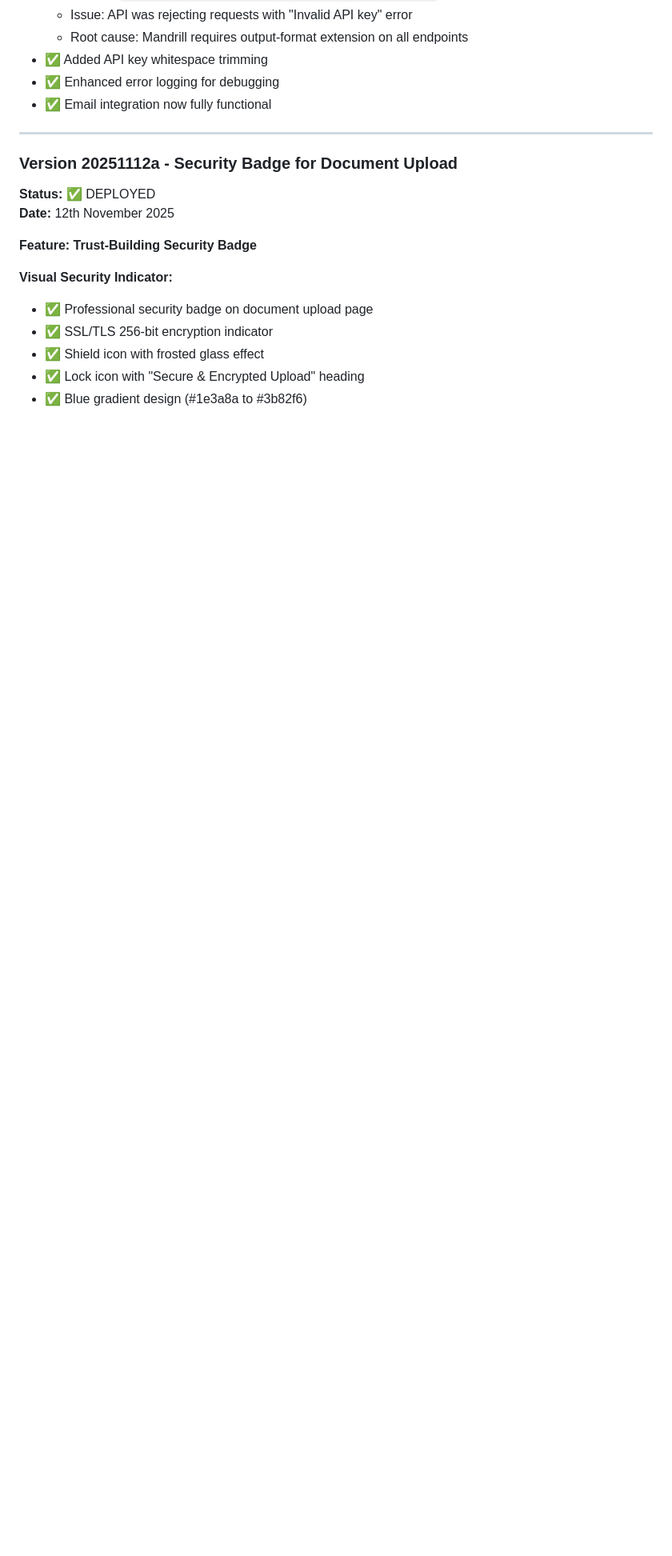
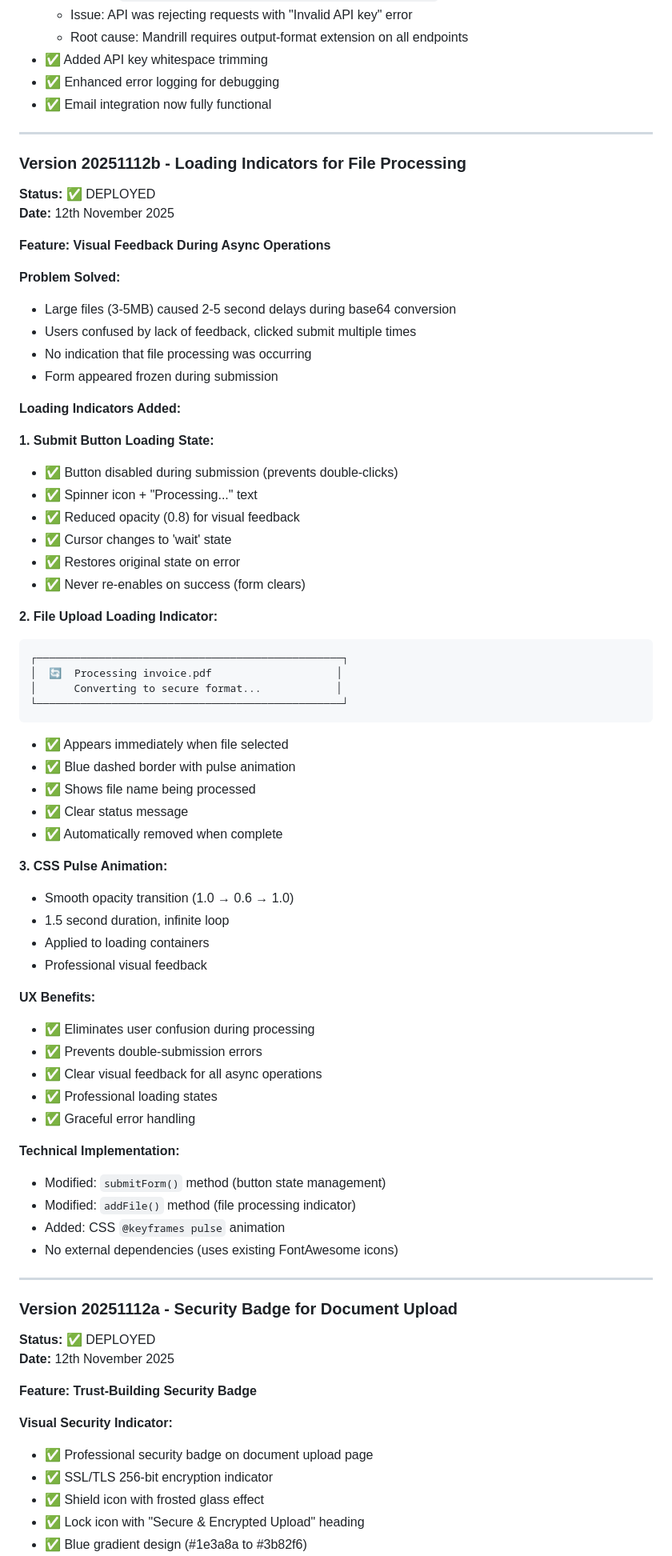
Before and after one commit to shadoff88/esf_quote, a Markdown page: README.md, the part around one of its changes. Shown at 80% size. GitHub-like rendering; blank space fills up the shorter version.

Commit message:
docs: Add Version 20251112b (Loading Indicators) to README
- Updated version number to v20251112b
- Added comprehensive documentation for loading indicators
- Documented submit button loading state
- Documented file upload loading indicator
- Documented CSS pulse animation
- Updated features list with loading indicator mentions
- Included problem statement and UX benefits

````diff
--- a/README.md
+++ b/README.md
@@ -394,6 +396,62 @@ netlify dev
 
 ---
 
+### Version 20251112b - Loading Indicators for File Processing
+**Status:** ✅ DEPLOYED
+**Date:** 12th November 2025
+
+**Feature: Visual Feedback During Async Operations**
+
+**Problem Solved:**
+- Large files (3-5MB) caused 2-5 second delays during base64 conversion
+- Users confused by lack of feedback, clicked submit multiple times
+- No indication that file processing was occurring
+- Form appeared frozen during submission
+
+**Loading Indicators Added:**
+
+**1. Submit Button Loading State:**
+- ✅ Button disabled during submission (prevents double-clicks)
+- ✅ Spinner icon + "Processing..." text
+- ✅ Reduced opacity (0.8) for visual feedback
+- ✅ Cursor changes to 'wait' state
+- ✅ Restores original state on error
+- ✅ Never re-enables on success (form clears)
+
+**2. File Upload Loading Indicator:**
+```
+┌─────────────────────────────────────────────────┐
+│  🔄  Processing invoice.pdf                    │
+│      Converting to secure format...            │
+└─────────────────────────────────────────────────┘
+```
+- ✅ Appears immediately when file selected
+- ✅ Blue dashed border with pulse animation
+- ✅ Shows file name being processed
+- ✅ Clear status message
+- ✅ Automatically removed when complete
+
+**3. CSS Pulse Animation:**
+- Smooth opacity transition (1.0 → 0.6 → 1.0)
+- 1.5 second duration, infinite loop
+- Applied to loading containers
+- Professional visual feedback
+
+**UX Benefits:**
+- ✅ Eliminates user confusion during processing
+- ✅ Prevents double-submission errors
+- ✅ Clear visual feedback for all async operations
+- ✅ Professional loading states
+- ✅ Graceful error handling
+
+**Technical Implementation:**
+- Modified: `submitForm()` method (button state management)
+- Modified: `addFile()` method (file processing indicator)
+- Added: CSS `@keyframes pulse` animation
+- No external dependencies (uses existing FontAwesome icons)
+
+---
+
 ### Version 20251112a - Security Badge for Document Upload
 **Status:** ✅ DEPLOYED
 **Date:** 12th November 2025
````
Also changed, not shown: other parts of README.md (+3 -1 lines).
